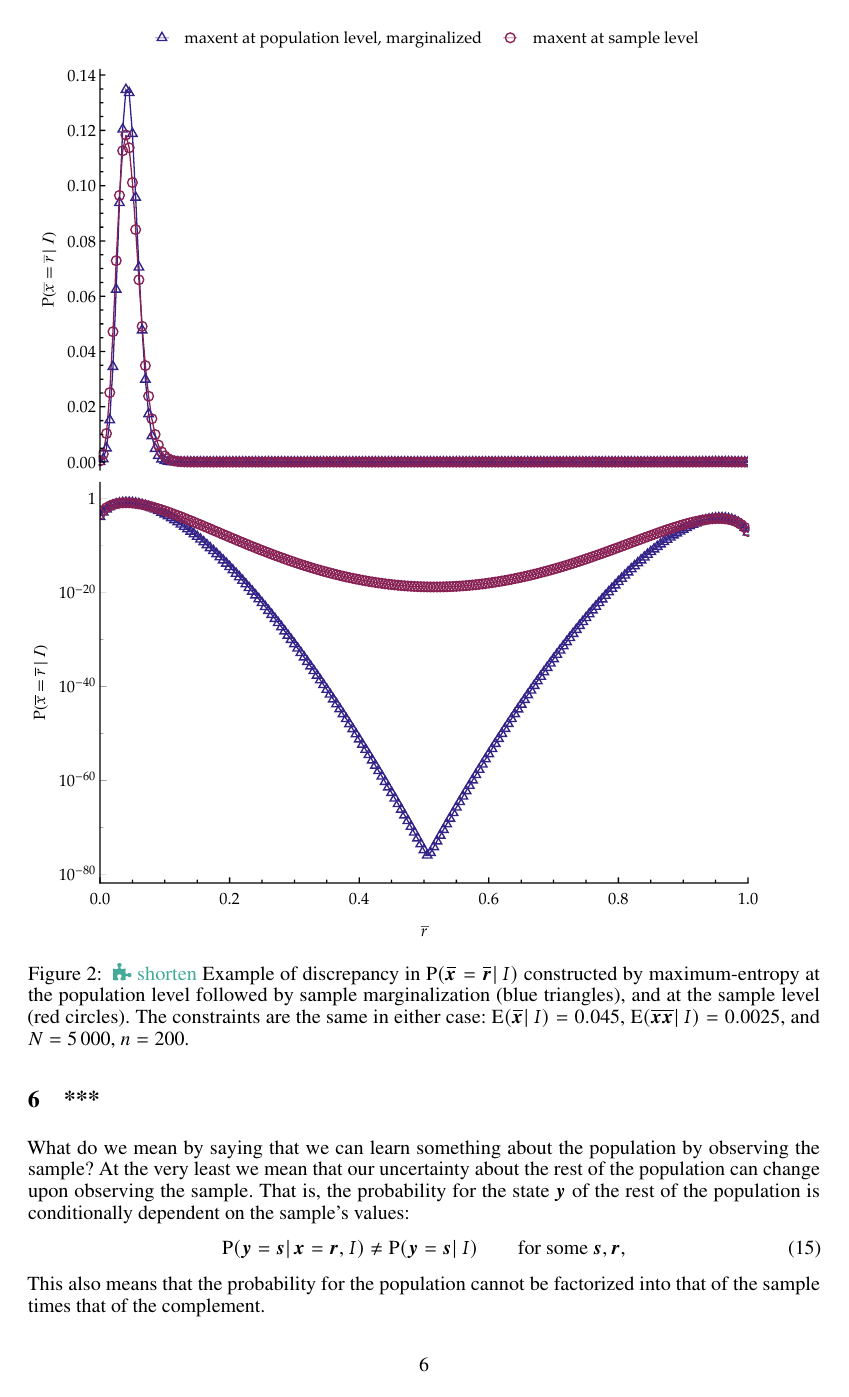
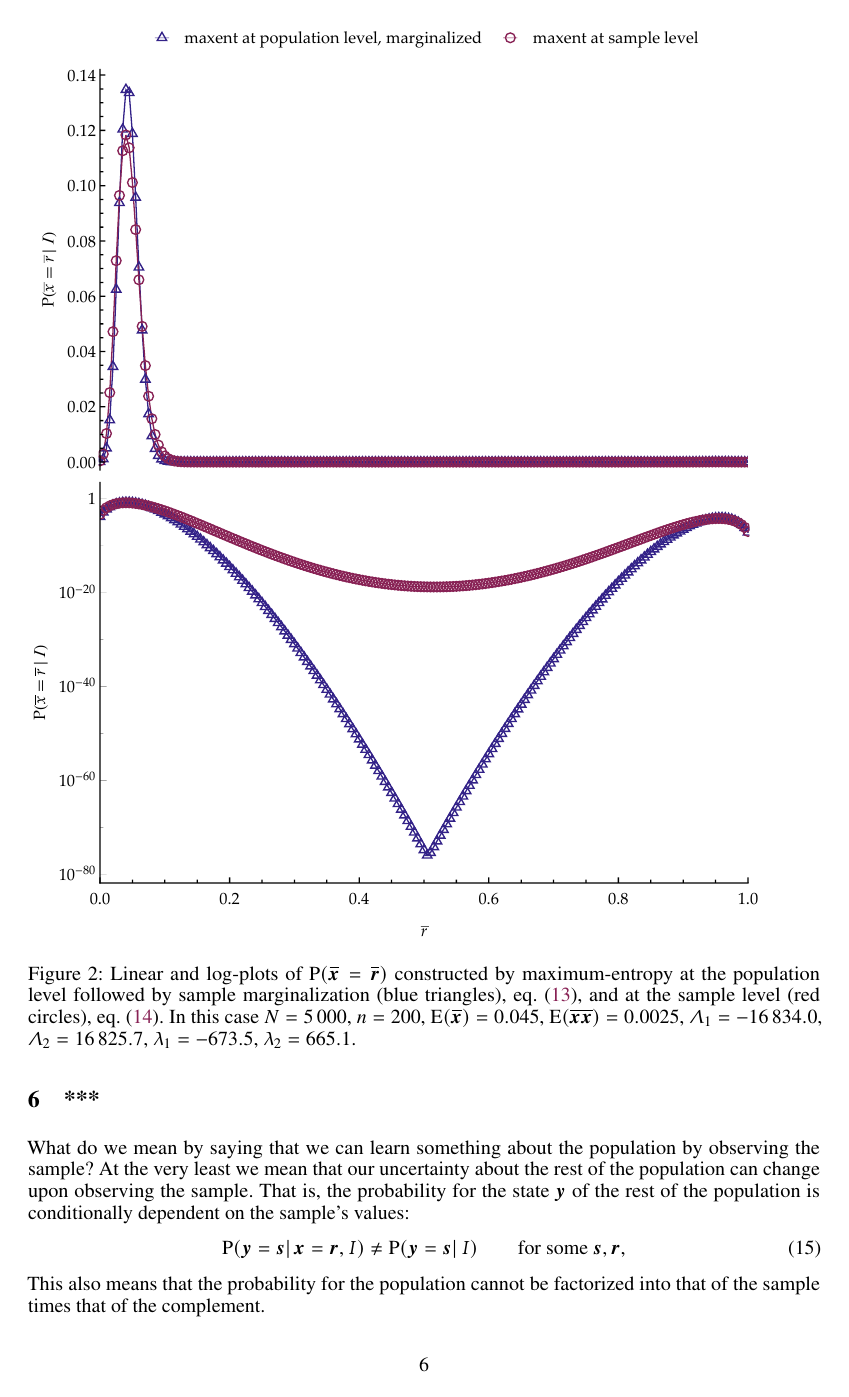
Before and after one commit to pglpm/maxNt, a LaTeX paper (maxNt.tex): page 6 of 16. Compiled offline with pdfLaTeX.

Commit message:
fix green todos

```diff
--- a/maxNt.tex
+++ b/maxNt.tex
@@ -901,7 +901,3 @@ We call this state of knowledge $\yHb$.
 \begin{figure}[!t]
 \centering
 \includegraphics[width=0.99\linewidth]{different_maxent_pop_sample_100.pdf}%
-\caption{\mynote{shorten }Example of discrepancy in $\p(\yxs = \yrs \| \yH)$ constructed by
-  \me\ at the population level followed by sample marginalization (blue
-  triangles), and at the sample level (red circles). The constraints are
-  the same in either case: $\expe{\yxs \|\yH}=0.45$,
@@ -909,3 +907,6 @@ We call this state of knowledge $\yHb$.
+  circles), \eqn~\eqref{eq:sample_av_example_ME}. In this case $N=5\,000$,
+  $n=100$, $\expe{\yxs}=0.45$, $\expe{\yxxs}=0.35$, $\yL_1 = -13\,321.9$,
+  $\yL_2 = 13\,321.5$, $\yl_1=-269.3$, $\yl_2 = 268.9$.}
 \label{fig:diff_maxent_pop_sample}
 \end{figure}%maxent_pop_or_sample.nb
 % \end{wrapfigure}
@@ -913,11 +914,13 @@ We call this state of knowledge $\yHb$.
 \centering
 \includegraphics[width=0.99\linewidth]{different_maxent_pop_sample_200_realdata_both.pdf}
 %
-\caption{\mynote{shorten }Example of discrepancy in $\p(\yxs = \yrs \| \yH)$ constructed by
-  \me\ at the population level followed by sample marginalization (blue
-  triangles), and at the sample level (red circles). The constraints are
-  the same in either case: $\expe{\yxs \|\yH}=0.045$,
-  $\expe{\yxxs \|\yH}=0.0025$, and $N=5\,000$, $n=200$.}
+\caption{Linear and log-plots of $\p(\yxs = \yrs)$ constructed by \me\ at
+  the population level followed by sample marginalization (blue triangles),
+  \eqn~\eqref{eq:full_pop_av_example_ME_marg}, and at the sample level (red
+  circles), \eqn~\eqref{eq:sample_av_example_ME}. In this case $N=5\,000$,
+  $n=200$, $\expe{\yxs}=0.045$, $\expe{\yxxs}=0.0025$,
+  $\yL_1 = -16\,834.0$, $\yL_2 = 16\,825.7$, $\yl_1=-673.5$,
+  $\yl_2 = 665.1$.}
 \label{fig:diff_maxent_pop_sample_realdata}
 \end{figure}%maxent_pop_or_sample.nb
 
```
Also changed, not shown: maxNt.pdf, maxNt.tex (25 more changed lines).
